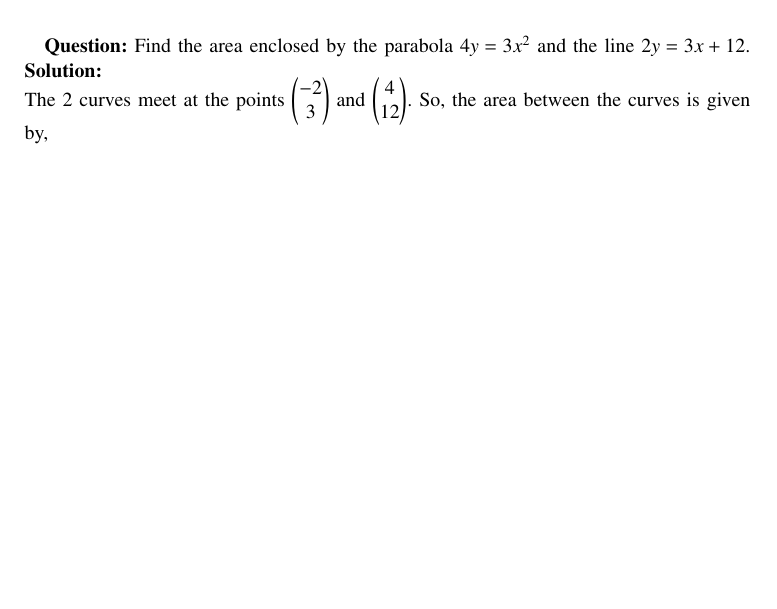
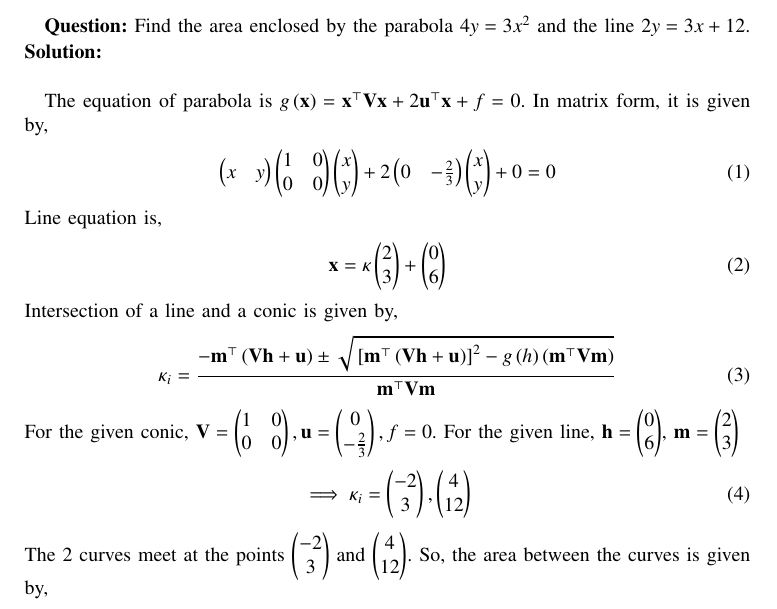
Before and after one commit to Akshara778/EE1003, a LaTeX problem sheet (assignment-4/main.tex): part of page 1 of 3, cut so that both start at the same text, the shorter picture padded with empty space. Compiled offline with pdfLaTeX.

Commit message:
added matrix for intersection

```diff
--- a/assignment-4/main.tex
+++ b/assignment-4/main.tex
@@ -51,6 +51,23 @@
 Find the area enclosed by the parabola $4y = 3x^2$ and the line $2y = 3x + 12$.
 
 \solution\\
+
+The equation of parabola is $g \brak{\vec{x}} = \vec{x}^{\top}\vec{V}\vec{x} + 2 \vec{u}^{\top}\vec{x} + f = 0$. In matrix form, it is given by,
+\begin{align}
+	\myvec{x & y} \myvec{1 & 0 \\ 0 & 0} \myvec{x \\ y} + 2 \myvec{0 & -\frac{2}{3}} \myvec{x \\ y} + 0 = 0
+\end{align}
+Line equation is,
+\begin{align}
+	\vec{x} = \kappa \myvec{2 \\ 3} + \myvec{0 \\ 6}
+\end{align}
+Intersection of a line and a conic is given by,
+\begin{align}
+	\kappa_i = \frac{-\vec{m}^{\top}\brak{\vec{Vh}+\vec{u}}\pm\sqrt{\sbrak{\vec{m}^{\top}\brak{\vec{Vh}+\vec{u}}}^2-g\brak{h}\brak{\vec{m}^{\top}\vec{Vm}}}}{\vec{m}^{\top}\vec{Vm}}
+\end{align}
+For the given conic, $\vec{V}=\myvec{1 & 0 \\ 0 & 0 }, \vec{u} = \myvec{0 \\ -\frac{2}{3}}, f = 0$. For the given line, $\vec{h}=\myvec{0 \\ 6}$, $\vec{m}=\myvec{2 \\ 3}$
+\begin{align}
+	\implies \kappa_i = \myvec{-2 \\ 3}, \myvec{4 \\ 12}
+\end{align}
 The 2 curves meet at the points \myvec{-2\\3} and \myvec{4\\12}. So, the area between the curves is given by,
 \begin{align}
 	\int{\brak{\frac{3}{2}x + 6} - {\brak{\frac{3}{4}x^2}}}
```
Also changed, not shown: assignment-4/main.pdf, 1 other file.
